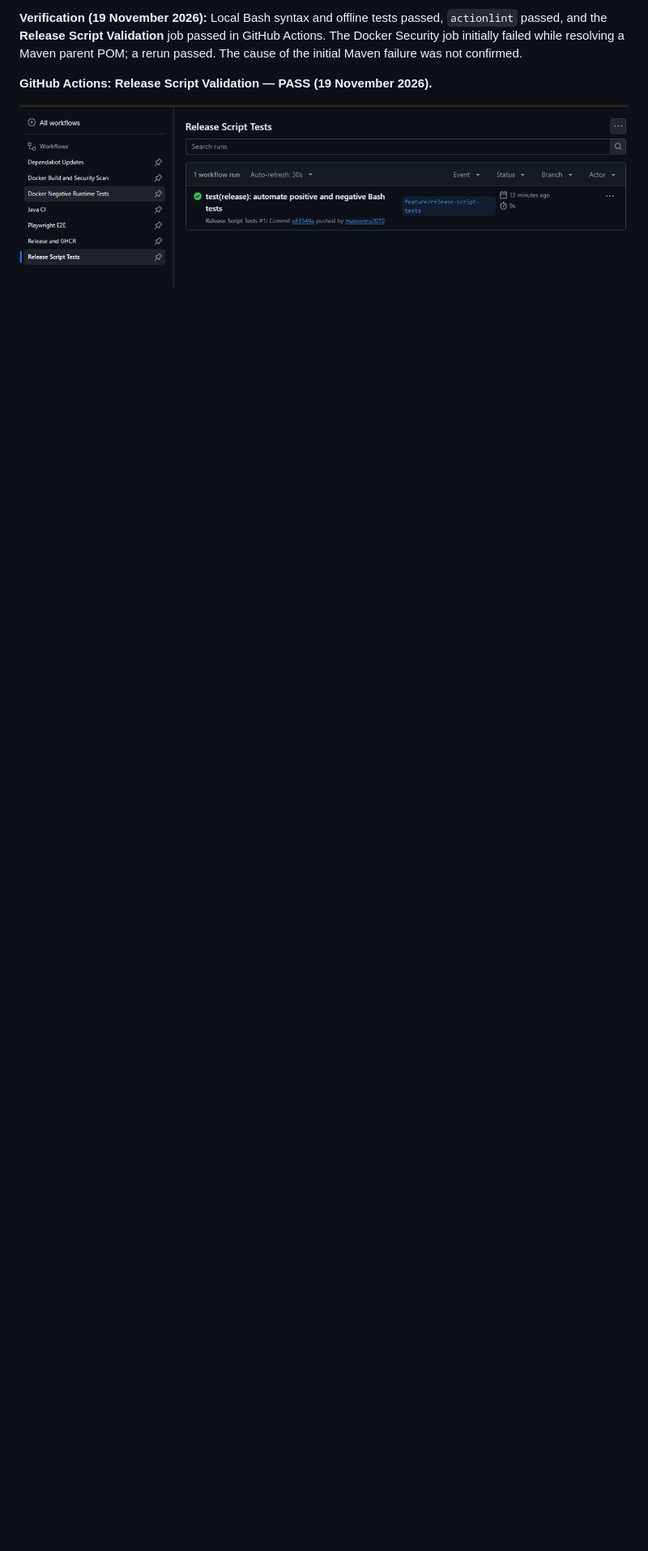
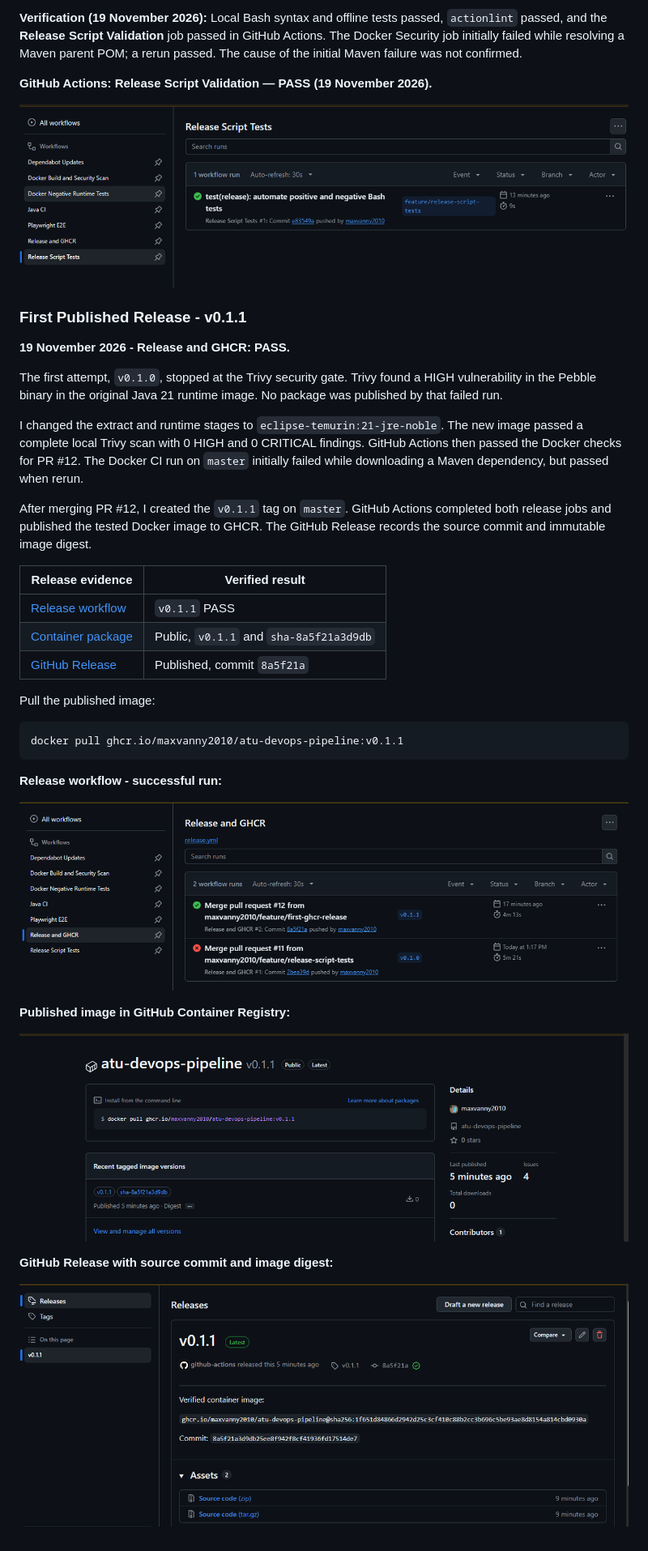
Before and after one commit to maxvanny2010/atu-devops-pipeline, a Markdown page: README.md, the part around one of its changes. Shown at 81% size. Drawn GitHub-style; pictures changed too: evidence/ghcr-release-v0.1.1-actions.png (added), evidence/ghcr-release-v0.1.1-details.png (added), evidence/ghcr-release-v0.1.1-package.png (added); blank space fills up the shorter version.

Commit message:
docs(release): record first successful GHCR release

````diff
--- a/README.md
+++ b/README.md
@@ -491,3 +494,45 @@ initial Maven failure was not confirmed.
 **GitHub Actions: Release Script Validation — PASS (19 November 2026).**
 
 ![Release script tests passed in GitHub Actions](evidence/release-script-tests-github-actions-pass.png)
+
+### First Published Release - v0.1.1
+
+**19 November 2026 - Release and GHCR: PASS.**
+
+The first attempt, `v0.1.0`, stopped at the Trivy security gate. Trivy
+found a HIGH vulnerability in the Pebble binary in the original Java 21
+runtime image. No package was published by that failed run.
+
+I changed the extract and runtime stages to
+`eclipse-temurin:21-jre-noble`. The new image passed a complete local Trivy
+scan with 0 HIGH and 0 CRITICAL findings. GitHub Actions then passed the
+Docker checks for PR #12. The Docker CI run on `master` initially failed
+while downloading a Maven dependency, but passed when rerun.
+
+After merging PR #12, I created the `v0.1.1` tag on `master`. GitHub Actions
+completed both release jobs and published the tested Docker image to GHCR.
+The GitHub Release records the source commit and immutable image digest.
+
+| Release evidence                                                                                            | Verified result                         |
+|-------------------------------------------------------------------------------------------------------------|-----------------------------------------|
+| [Release workflow](https://github.com/maxvanny2010/atu-devops-pipeline/actions/workflows/release.yml)       | `v0.1.1` PASS                           |
+| [Container package](https://github.com/maxvanny2010/atu-devops-pipeline/pkgs/container/atu-devops-pipeline) | Public, `v0.1.1` and `sha-8a5f21a3d9db` |
+| [GitHub Release](https://github.com/maxvanny2010/atu-devops-pipeline/releases/tag/v0.1.1)                   | Published, commit `8a5f21a`             |
+
+Pull the published image:
+
+```bash
+docker pull ghcr.io/maxvanny2010/atu-devops-pipeline:v0.1.1
+```
+
+**Release workflow - successful run:**
+
+![Release and GHCR v0.1.1 passed](evidence/ghcr-release-v0.1.1-actions.png)
+
+**Published image in GitHub Container Registry:**
+
+![GHCR v0.1.1 container package](evidence/ghcr-release-v0.1.1-package.png)
+
+**GitHub Release with source commit and image digest:**
+
+![GitHub Release v0.1.1 with image digest](evidence/ghcr-release-v0.1.1-details.png)
````
Also changed, not shown: other parts of README.md (+9 -6 lines), docs/REFLECTION_NOTES.md (+55 -5 lines).
